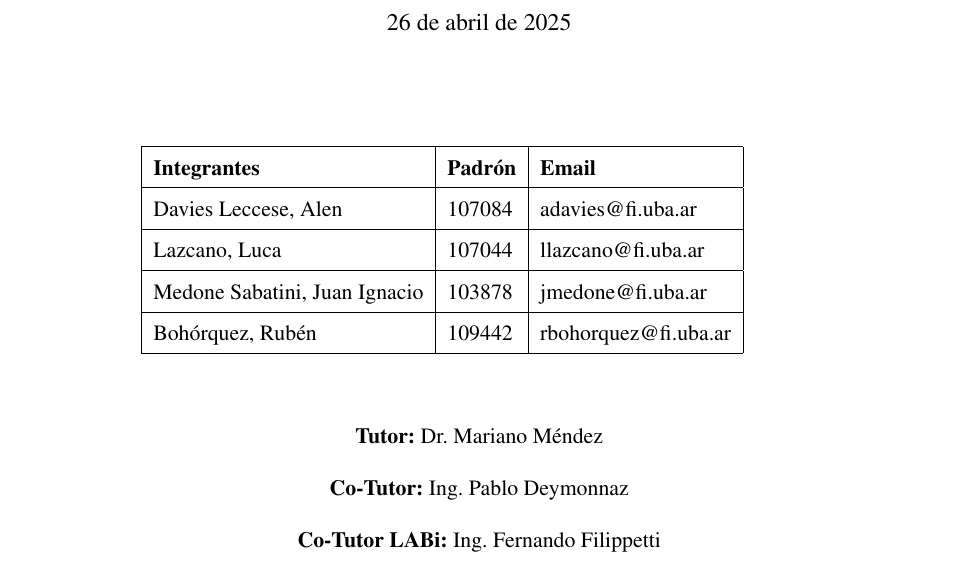
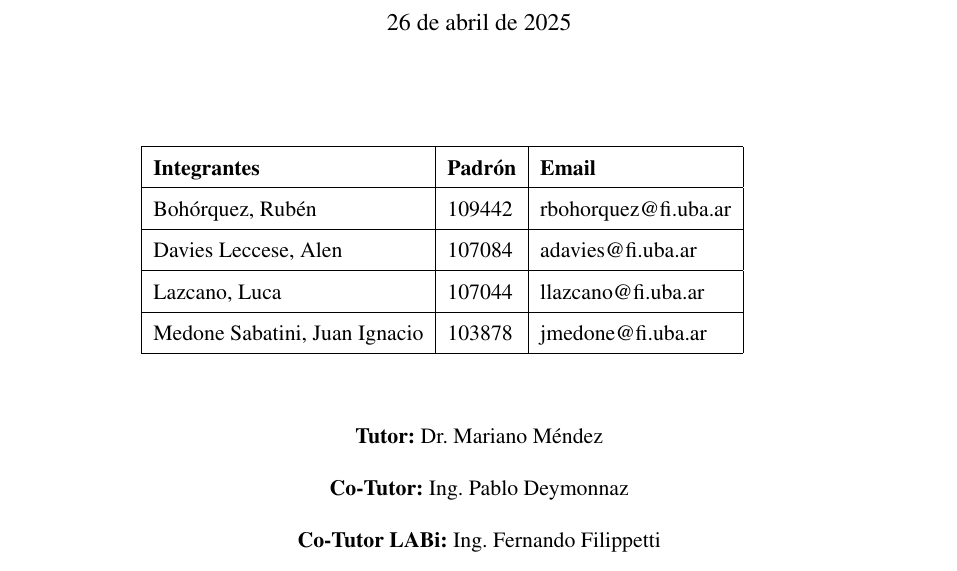
Before and after one commit to AstarAeroespacial/rustar-gs, a LaTeX document (report/main.tex, which reads report/sections/caratula.tex): part of page 1 of 16, cut so that both start at the same text. Compiled offline with pdfLaTeX.

Commit message:
[report] chore: reorder names

```diff
--- a/report/sections/caratula.tex
+++ b/report/sections/caratula.tex
@@ -17,10 +17,10 @@ Telemetría, Seguimiento  y Control satelital} \\[1cm]
 \begin{tabular}{ | l | l | l | }
     \hline
     \textbf{Integrantes} & \textbf{Padrón} & \textbf{Email} \\ \hline
+    Bohórquez, Rubén & 109442 & rbohorquez@fi.uba.ar \\ \hline
     Davies Leccese, Alen & 107084 & adavies@fi.uba.ar \\ \hline
     Lazcano, Luca & 107044 & llazcano@fi.uba.ar \\ \hline
     Medone Sabatini, Juan Ignacio & 103878 & jmedone@fi.uba.ar \\ \hline
-    Bohórquez, Rubén & 109442 & rbohorquez@fi.uba.ar \\ \hline
 \end{tabular}
 
 \vspace{1cm}
```
